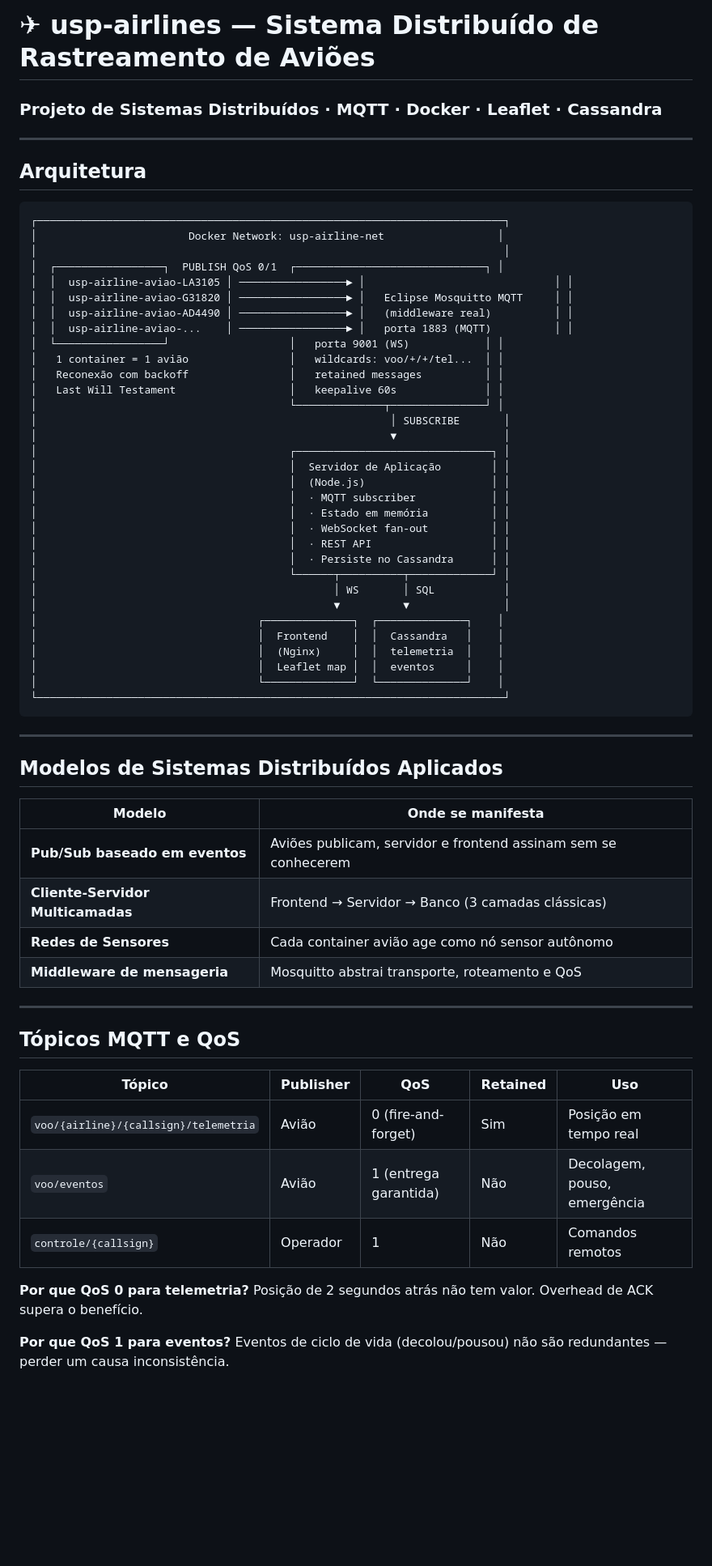
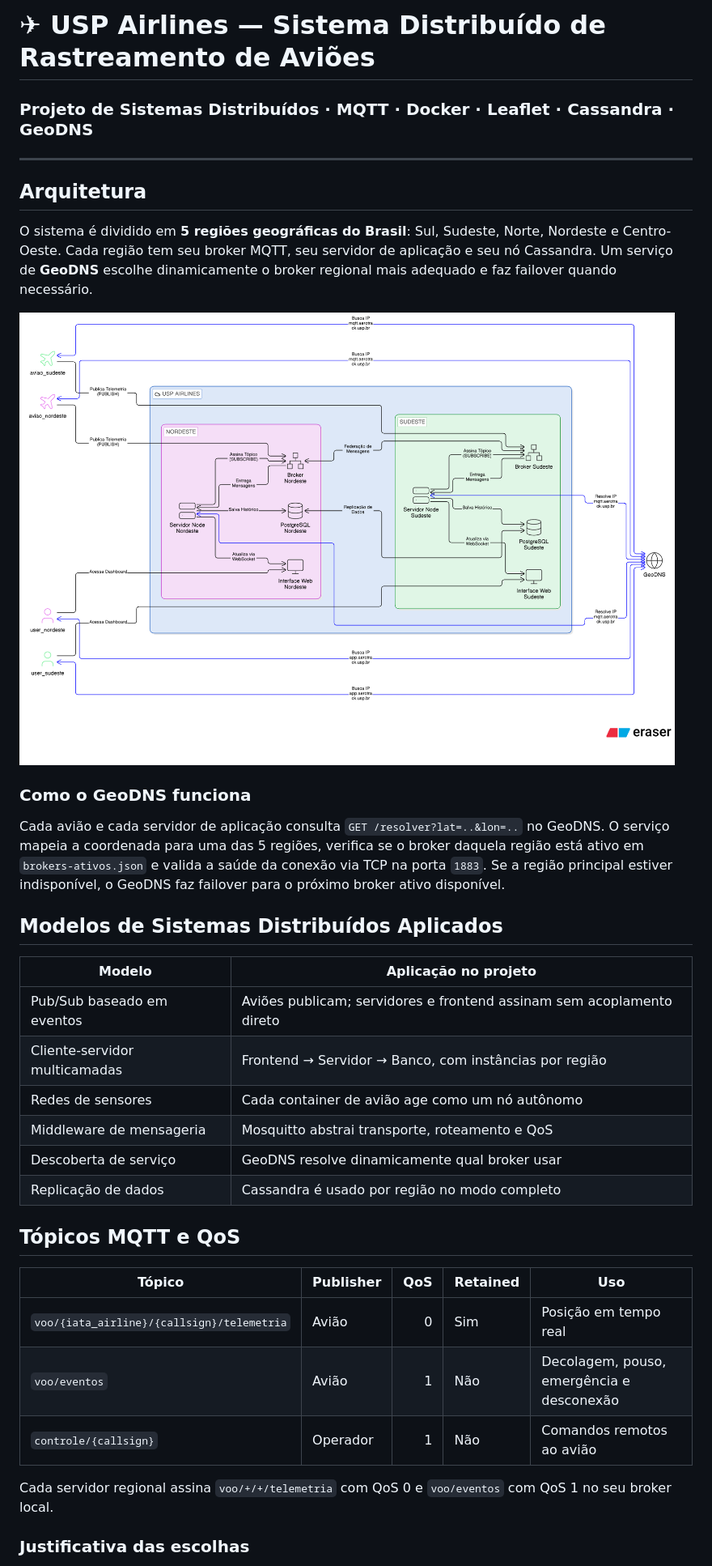
Before and after one commit to Pepoca80/projeto-flightradar, a Markdown page: README.md, the part around the change printed below. Shown: that part at 81% size. GitHub-like rendering; pictures changed too: assets/diagrama_arquitetura.png (added); blank space fills up the shorter version.

Commit message:
docs: atualizar readme e adicionar comentarios explicativos no codigo

````diff
--- a/README.md
+++ b/README.md
@@ -1,69 +1,39 @@
-# ✈ usp-airlines — Sistema Distribuído de Rastreamento de Aviões
-### Projeto de Sistemas Distribuídos · MQTT · Docker · Leaflet · Cassandra
+# ✈ USP Airlines — Sistema Distribuído de Rastreamento de Aviões
+
+### Projeto de Sistemas Distribuídos · MQTT · Docker · Leaflet · Cassandra · GeoDNS
 
 ---
 
 ## Arquitetura
 
-```
-┌──────────────────────────────────────────────────────────────────────────┐
-│                        Docker Network: usp-airline-net                  │
-│                                                                          │
-│  ┌─────────────────┐  PUBLISH QoS 0/1  ┌──────────────────────────────┐ │
-│  │  usp-airline-aviao-LA3105 │ ─────────────────► │                              │ │
-│  │  usp-airline-aviao-G31820 │ ─────────────────► │   Eclipse Mosquitto MQTT     │ │
-│  │  usp-airline-aviao-AD4490 │ ─────────────────► │   (middleware real)          │ │
-│  │  usp-airline-aviao-...    │ ─────────────────► │   porta 1883 (MQTT)          │ │
-│  └─────────────────┘                   │   porta 9001 (WS)            │ │
-│   1 container = 1 avião                │   wildcards: voo/+/+/tel...  │ │
-│   Reconexão com backoff                │   retained messages          │ │
-│   Last Will Testament                  │   keepalive 60s              │ │
-│                                        └──────────────┬───────────────┘ │
-│                                                        │ SUBSCRIBE       │
-│                                                        ▼                 │
-│                                        ┌───────────────────────────────┐ │
-│                                        │  Servidor de Aplicação        │ │
-│                                        │  (Node.js)                    │ │
-│                                        │  · MQTT subscriber            │ │
-│                                        │  · Estado em memória          │ │
-│                                        │  · WebSocket fan-out          │ │
-│                                        │  · REST API                   │ │
-│                                        │  · Persiste no Cassandra      │ │
-│                                        └──────┬──────────┬─────────────┘ │
-│                                               │ WS       │ SQL           │
-│                                               ▼          ▼               │
-│                                   ┌──────────────┐  ┌──────────────┐    │
-│                                   │  Frontend    │  │  Cassandra   │    │
-│                                   │  (Nginx)     │  │  telemetria  │    │
-│                                   │  Leaflet map │  │  eventos     │    │
-│                                   └──────────────┘  └──────────────┘    │
-└──────────────────────────────────────────────────────────────────────────┘
-```
+O sistema é dividido em **5 regiões geográficas do Brasil**: Sul, Sudeste, Norte, Nordeste e Centro-Oeste. Cada região tem seu broker MQTT, seu servidor de aplicação e seu nó Cassandra. Um serviço de **GeoDNS** escolhe dinamicamente o broker regional mais adequado e faz failover quando necessário.
 
----
+![Diagrama da arquitetura](assets/diagrama_arquitetura.png)
+
+### Como o GeoDNS funciona
+
+Cada avião e cada servidor de aplicação consulta `GET /resolver?lat=..&lon=..` no GeoDNS. O serviço mapeia a coordenada para uma das 5 regiões, verifica se o broker daquela região está ativo em `brokers-ativos.json` e valida a saúde da conexão via TCP na porta `1883`. Se a região principal estiver indisponível, o GeoDNS faz failover para o próximo broker ativo disponível.
 
 ## Modelos de Sistemas Distribuídos Aplicados
 
-| Modelo | Onde se manifesta |
-|--------|-------------------|
-| **Pub/Sub baseado em eventos** | Aviões publicam, servidor e frontend assinam sem se conhecerem |
-| **Cliente-Servidor Multicamadas** | Frontend → Servidor → Banco (3 camadas clássicas) |
-| **Redes de Sensores** | Cada container avião age como nó sensor autônomo |
-| **Middleware de mensageria** | Mosquitto abstrai transporte, roteamento e QoS |
-
----
+| Modelo | Aplicação no projeto |
+|---|---|
+| Pub/Sub baseado em eventos | Aviões publicam; servidores e frontend assinam sem acoplamento direto |
+| Cliente-servidor multicamadas | Frontend → Servidor → Banco, com instâncias por região |
+| Redes de sensores | Cada container de avião age como um nó autônomo |
+| Middleware de mensageria | Mosquitto abstrai transporte, roteamento e QoS |
+| Descoberta de serviço | GeoDNS resolve dinamicamente qual broker usar |
+| Replicação de dados | Cassandra é usado por região no modo completo |
 
 ## Tópicos MQTT e QoS
 
 | Tópico | Publisher | QoS | Retained | Uso |
-|--------|-----------|-----|----------|-----|
-| `voo/{airline}/{callsign}/telemetria` | Avião | 0 (fire-and-forget) | Sim | Posição em tempo real |
-| `voo/eventos` | Avião | 1 (entrega garantida) | Não | Decolagem, pouso, emergência |
-| `controle/{callsign}` | Operador | 1 | Não | Comandos remotos |
+|---|---|---:|---|---|
+| `voo/{iata_airline}/{callsign}/telemetria` | Avião | 0 | Sim | Posição em tempo real |
+| `voo/eventos` | Avião | 1 | Não | Decolagem, pouso, emergência e desconexão |
+| `controle/{callsign}` | Operador | 1 | Não | Comandos remotos ao avião |
 
-**Por que QoS 0 para telemetria?**
-Posição de 2 segundos atrás não tem valor. Overhead de ACK supera o benefício.
+Cada servidor regional assina `voo/+/+/telemetria` com QoS 0 e `voo/eventos` com QoS 1 no seu broker local.
 
-**Por que QoS 1 para eventos?**
-Eventos de ciclo de vida (decolou/pousou) não são redundantes — perder um causa inconsistência.
+### Justificativa das escolhas
 
````
Also changed, not shown: other parts of README.md (+86 -120 lines), 12 other files.
